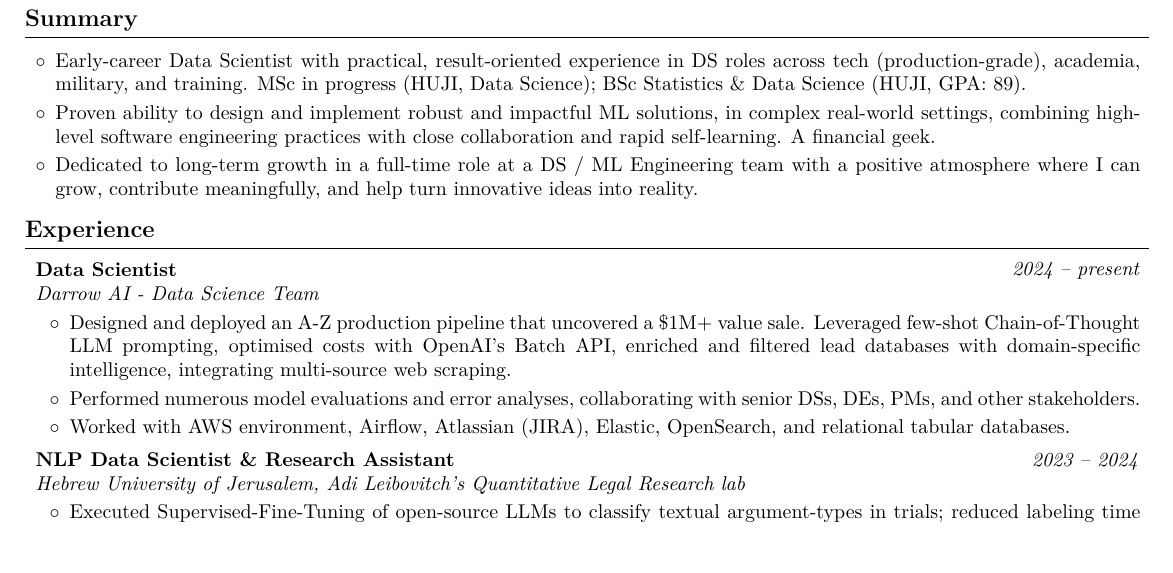
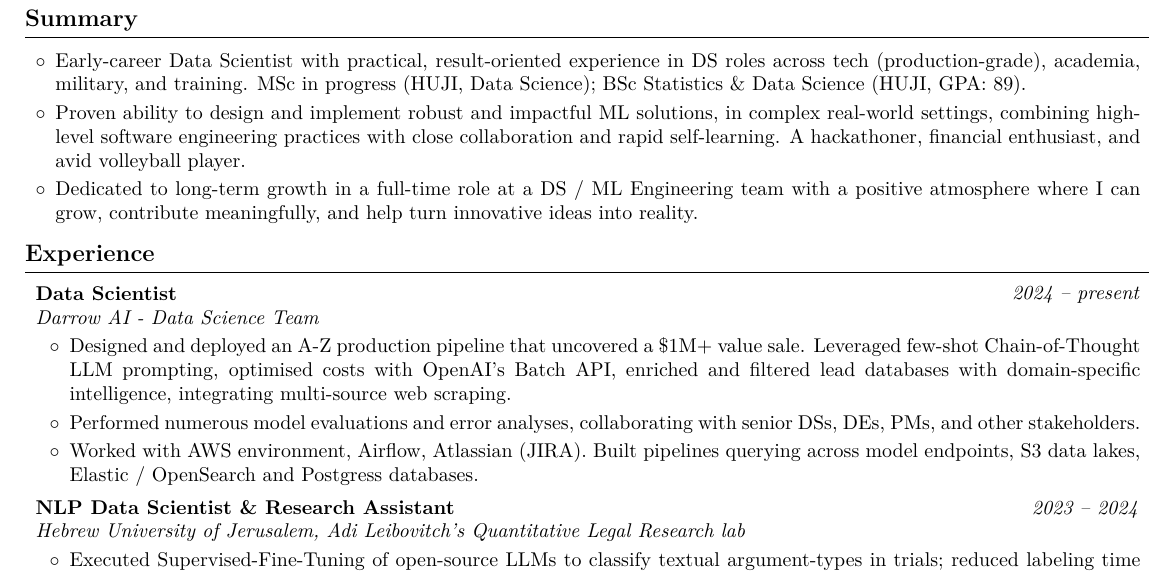
Before and after one commit to AvivGelfand/Resume, a LaTeX CV (Aviv_Gelfand_CV.tex): part of the page, cut so that both start at the same text. Compiled offline with pdfLaTeX.

Commit message:
Render the latest CV

```diff
--- a/Aviv_Gelfand_CV.tex
+++ b/Aviv_Gelfand_CV.tex
@@ -183,7 +183,7 @@
 
         \item Early-career Data Scientist with practical, result-oriented experience in DS roles across tech (production-grade), academia, military, and training. MSc in progress (HUJI, Data Science); BSc Statistics \& Data Science (HUJI, GPA: 89).
 
-        \item Proven ability to design and implement robust and impactful ML solutions, in complex real-world settings, combining high-level software engineering practices with close collaboration and rapid self-learning. A financial geek.
+        \item Proven ability to design and implement robust and impactful ML solutions, in complex real-world settings, combining high-level software engineering practices with close collaboration and rapid self-learning. A hackathoner, financial enthusiast, and avid volleyball player.
 
         \item Dedicated to long-term growth in a full-time role at a DS / ML Engineering team with a positive atmosphere where I can grow, contribute meaningfully, and help turn innovative ideas into reality.
 
@@ -210,7 +210,7 @@
             \begin{highlights}
                 \item Designed and deployed an A-Z production pipeline that uncovered a \$1M+ value sale. Leveraged few-shot Chain-of-Thought LLM prompting, optimised costs with OpenAI’s Batch API, enriched and filtered lead databases with domain-specific intelligence, integrating multi-source web scraping.
                 \item Performed numerous model evaluations and error analyses, collaborating with senior DSs, DEs, PMs, and other stakeholders.
-                \item Worked with AWS environment, Airflow, Atlassian (JIRA), Elastic, OpenSearch, and relational tabular databases.
+                \item Worked with AWS environment, Airflow, Atlassian (JIRA). Built pipelines querying across model endpoints, S3 data lakes, Elastic / OpenSearch and Postgress databases.
             \end{highlights}
         \end{onecolentry}
 
```
Also changed, not shown: Aviv_Gelfand_CV.pdf, Aviv_Gelfand_CV.png, README.md, 1 other file.
